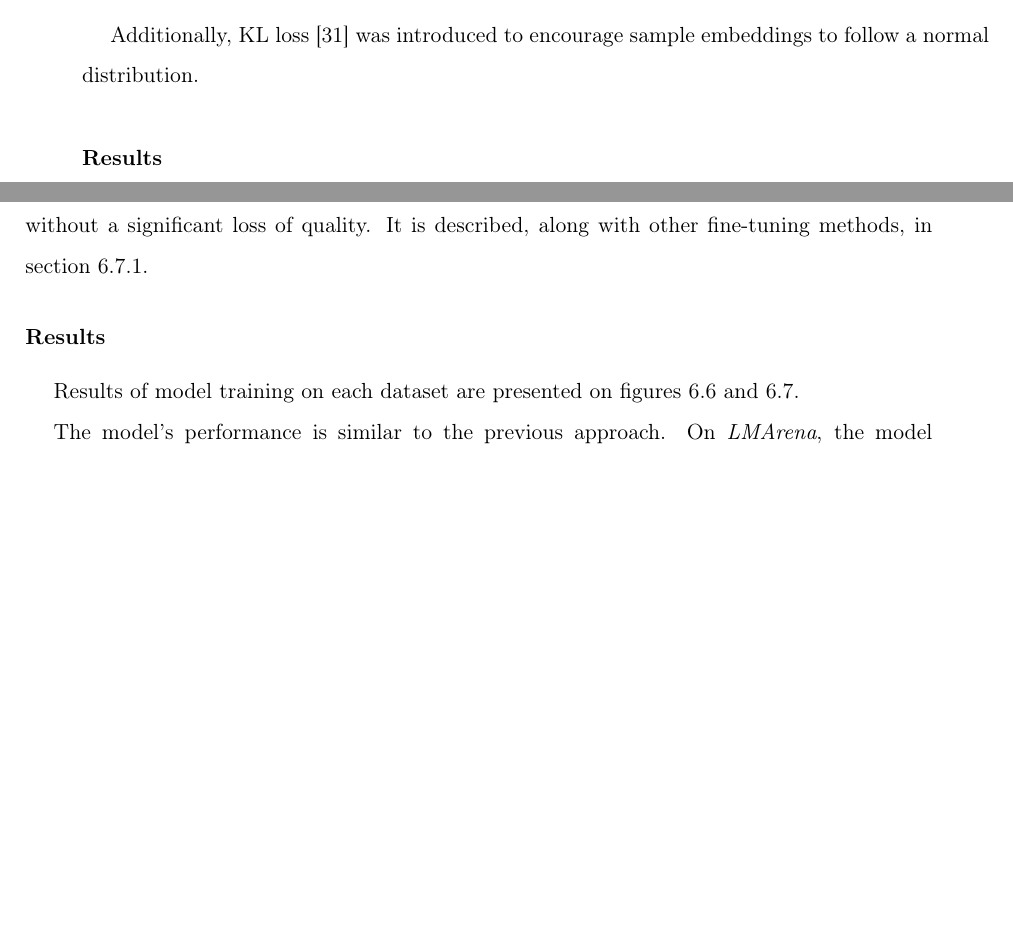
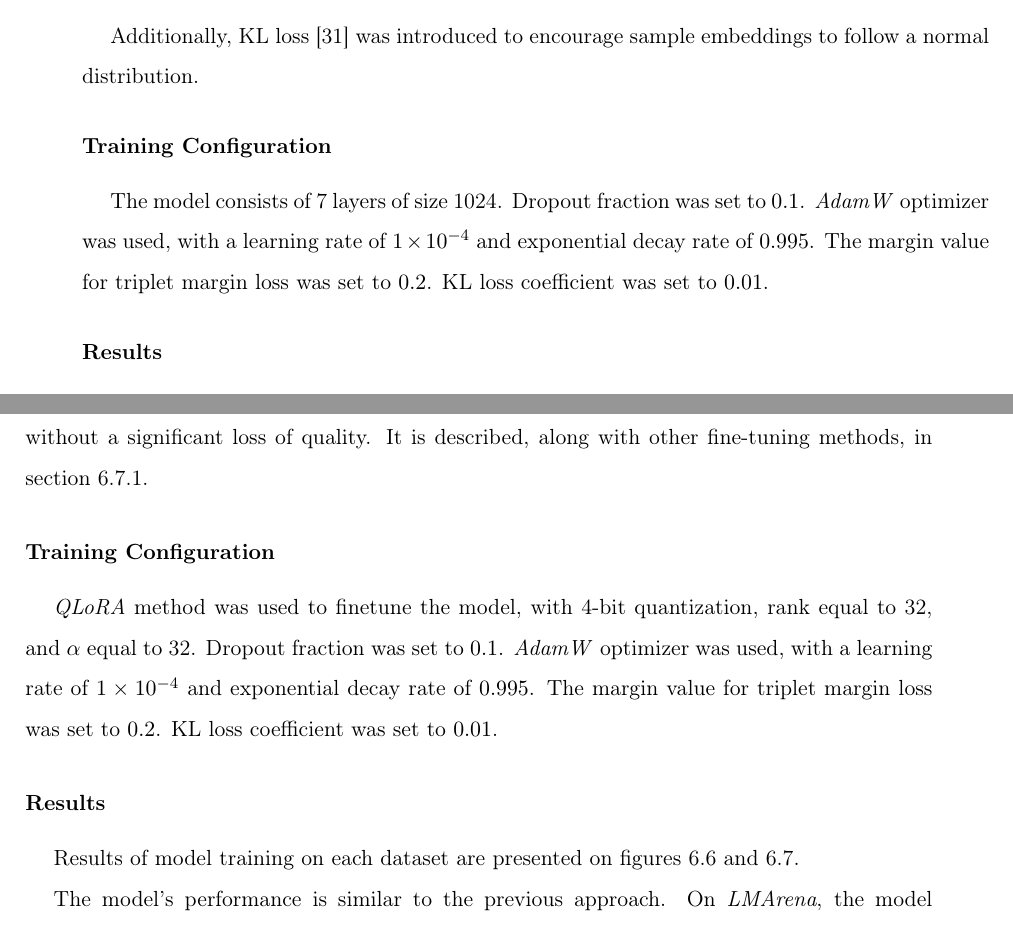
Before and after one commit to Meeso1/llimit-thesis, a LaTeX thesis (thesis/thesis.tex): two parts of pages 48 and 49 of 116 before the commit and two parts of pages 48 and 49 of 117 after it, joined at a grey line, cut so that both start at the same text, the shorter picture padded with empty space. Compiled offline with pdfLaTeX.

Commit message:
Training configs - pt.2

```diff
--- a/thesis/thesis.tex
+++ b/thesis/thesis.tex
@@ -1012,6 +1012,10 @@ Model was trained using triplet margin loss \cite{schroff2015facenet}, given by
 
 Additionally, KL loss \cite{kingma2014vae} was introduced to encourage sample embeddings to follow a normal distribution.
 
+\subsubsection{Training Configuration}
+
+The model consists of 7 layers of size 1024. Dropout fraction was set to $0.1$. \textit{AdamW} optimizer was used, with a learning rate of $1 \times 10^{-4}$ and exponential decay rate of $0.995$. The margin value for triplet margin loss was set to $0.2$. KL loss coefficient was set to $0.01$.
+
 \subsubsection{Results}
 
 Results of model training on each dataset are presented on figures \ref{figure:frozen-embedding-results-lmarena} and \ref{figure:frozen-embedding-results-chatbot-arena}.
@@ -1039,6 +1043,10 @@ Text embedding vectors used by DNN embedding model are generated using a pre-tra
 Tuning-based embedding model does just that. To ensure that embedding dimension is configurable and does not depend on the choice of transformer model, projection layer was added. The same loss criterion was used as in previous approach - triplet margin and KL loss.
 
 As a full fine-tuning is an expensive process, \textit{QLoRA} was implemented to shorten the process without a significant loss of quality. It is described, along with other fine-tuning methods, in section \ref{section:transformer-embedding-fine-tuning}.
+
+\subsubsection{Training Configuration}
+
+\textit{QLoRA} method was used to finetune the model, with 4-bit quantization, rank equal to 32, and $\alpha$ equal to 32. Dropout fraction was set to $0.1$. \textit{AdamW} optimizer was used, with a learning rate of $1 \times 10^{-4}$ and exponential decay rate of $0.995$. The margin value for triplet margin loss was set to $0.2$. KL loss coefficient was set to $0.01$.
 
 \subsubsection{Results}
 
```
Also changed, not shown: thesis/thesis.tex (4 more changed lines).
